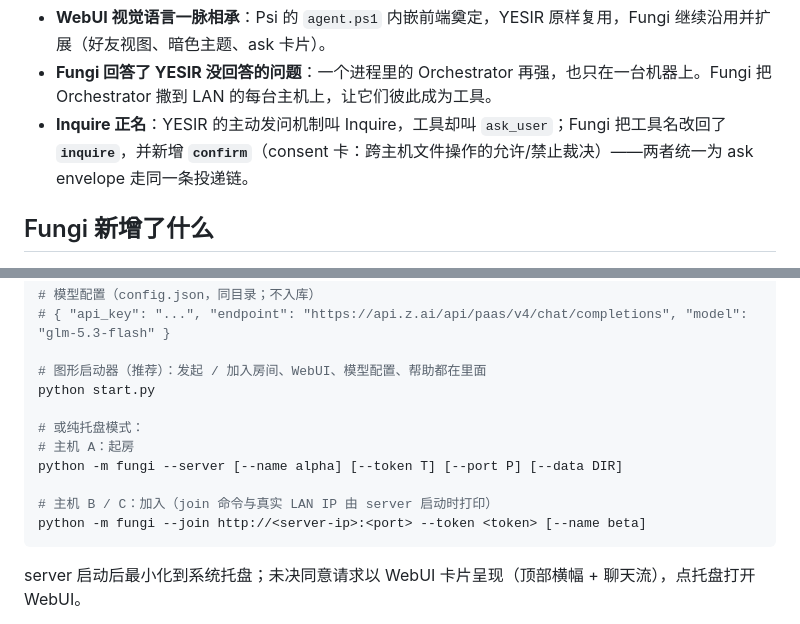
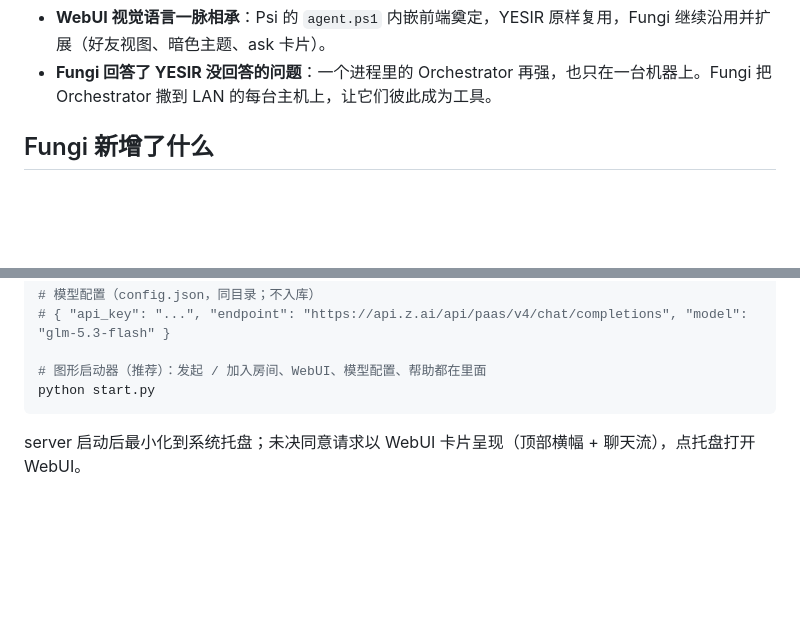
Before and after one commit to Offblink/Fungi, a Markdown page: README.md, 2 parts joined by grey strips. Drawn GitHub-style; blank space fills up the shorter version.

````diff
--- a/README.md
+++ b/README.md
@@ -25,7 +25,6 @@ LAN 多主机 Orchestrator 协作网络，构建于 [YESIR](https://github.com/O
 
 - **WebUI 视觉语言一脉相承**：Psi 的 `agent.ps1` 内嵌前端奠定，YESIR 原样复用，Fungi 继续沿用并扩展（好友视图、暗色主题、ask 卡片）。
 - **Fungi 回答了 YESIR 没回答的问题**：一个进程里的 Orchestrator 再强，也只在一台机器上。Fungi 把 Orchestrator 撒到 LAN 的每台主机上，让它们彼此成为工具。
-- **Inquire 正名**：YESIR 的主动发问机制叫 Inquire，工具却叫 `ask_user`；Fungi 把工具名改回了 **`inquire`**，并新增 **`confirm`**（consent 卡：跨主机文件操作的允许/禁止裁决）——两者统一为 ask envelope 走同一条投递链。
 
 
 ## Fungi 新增了什么
@@ -95,13 +94,6 @@ pip install ruff pytest  # 仅开发
 
 # 图形启动器（推荐）：发起 / 加入房间、WebUI、模型配置、帮助都在里面
 python start.py
-
-# 或纯托盘模式：
-# 主机 A：起房
-python -m fungi --server [--name alpha] [--token T] [--port P] [--data DIR]
-
-# 主机 B / C：加入（join 命令与真实 LAN IP 由 server 启动时打印）
-python -m fungi --join http://<server-ip>:<port> --token <token> [--name beta]
 ```
 
 server 启动后最小化到系统托盘；未决同意请求以 WebUI 卡片呈现（顶部横幅 + 聊天流），点托盘打开 WebUI。
````
